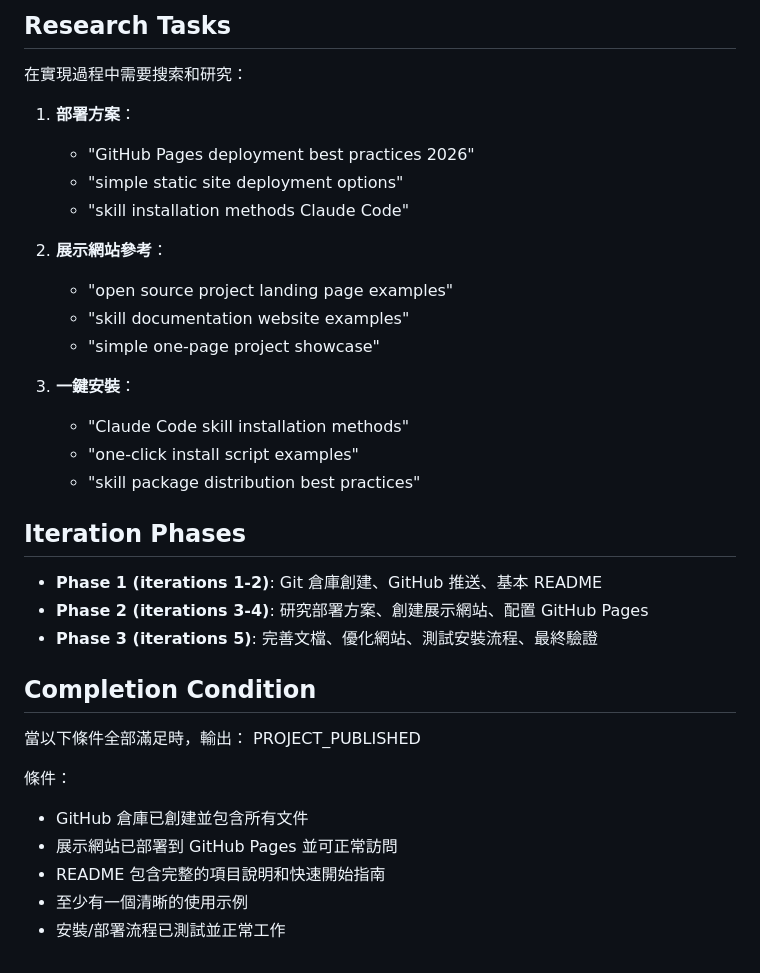
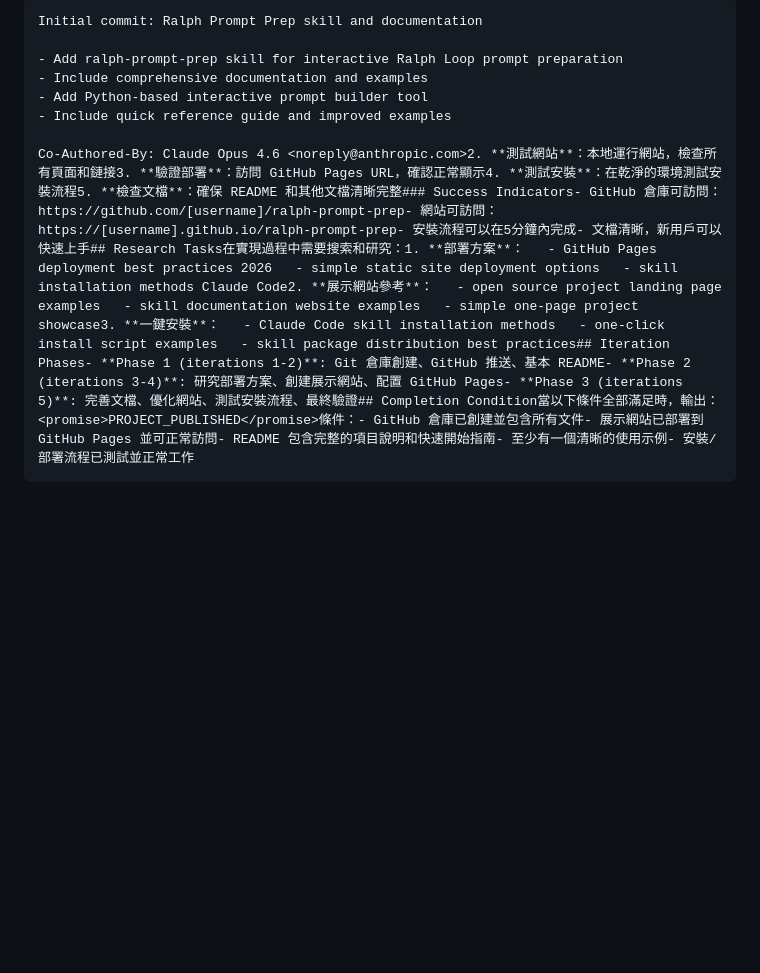
Before and after one commit to weykon/ralph-prompt-prep, a Markdown page: .claude/ralph-loop.local.md, the part around one of its changes. Rendered like a GitHub page; blank space fills up the shorter version.

```diff
--- a/.claude/ralph-loop.local.md
+++ b/.claude/ralph-loop.local.md
@@ -109,33 +93,9 @@ started_at: "2026-03-08T09:30:13Z"
 
-## Research Tasks
-在實現過程中需要搜索和研究：
-1. **部署方案**：
-   - "GitHub Pages deployment best practices 2026"
-   - "simple static site deployment options"
-   - "skill installation methods Claude Code"
+    Initial commit: Ralph Prompt Prep skill and documentation
 
-2. **展示網站參考**：
-   - "open source project landing page examples"
-   - "skill documentation website examples"
-   - "simple one-page project showcase"
+    - Add ralph-prompt-prep skill for interactive Ralph Loop prompt preparation
+    - Include comprehensive documentation and examples
+    - Add Python-based interactive prompt builder tool
+    - Include quick reference guide and improved examples
 
-3. **一鍵安裝**：
-   - "Claude Code skill installation methods"
-   - "one-click install script examples"
-   - "skill package distribution best practices"
-
-## Iteration Phases
-- **Phase 1 (iterations 1-2)**: Git 倉庫創建、GitHub 推送、基本 README
-- **Phase 2 (iterations 3-4)**: 研究部署方案、創建展示網站、配置 GitHub Pages
-- **Phase 3 (iterations 5)**: 完善文檔、優化網站、測試安裝流程、最終驗證
-
-## Completion Condition
-當以下條件全部滿足時，輸出：
-<promise>PROJECT_PUBLISHED</promise>
-
-條件：
-- GitHub 倉庫已創建並包含所有文件
-- 展示網站已部署到 GitHub Pages 並可正常訪問
-- README 包含完整的項目說明和快速開始指南
-- 至少有一個清晰的使用示例
-- 安裝/部署流程已測試並正常工作
+    Co-Authored-By: Claude Opus 4.6 <noreply@anthropic.com>2. **測試網站**：本地運行網站，檢查所有頁面和鏈接3. **驗證部署**：訪問 GitHub Pages URL，確認正常顯示4. **測試安裝**：在乾淨的環境測試安裝流程5. **檢查文檔**：確保 README 和其他文檔清晰完整### Success Indicators- GitHub 倉庫可訪問：https://github.com/[username]/ralph-prompt-prep- 網站可訪問：https://[username].github.io/ralph-prompt-prep- 安裝流程可以在5分鐘內完成- 文檔清晰，新用戶可以快速上手## Research Tasks在實現過程中需要搜索和研究：1. **部署方案**：   - GitHub Pages deployment best practices 2026   - simple static site deployment options   - skill installation methods Claude Code2. **展示網站參考**：   - open source project landing page examples   - skill documentation website examples   - simple one-page project showcase3. **一鍵安裝**：   - Claude Code skill installation methods   - one-click install script examples   - skill package distribution best practices## Iteration Phases- **Phase 1 (iterations 1-2)**: Git 倉庫創建、GitHub 推送、基本 README- **Phase 2 (iterations 3-4)**: 研究部署方案、創建展示網站、配置 GitHub Pages- **Phase 3 (iterations 5)**: 完善文檔、優化網站、測試安裝流程、最終驗證## Completion Condition當以下條件全部滿足時，輸出：<promise>PROJECT_PUBLISHED</promise>條件：- GitHub 倉庫已創建並包含所有文件- 展示網站已部署到 GitHub Pages 並可正常訪問- README 包含完整的項目說明和快速開始指南- 至少有一個清晰的使用示例- 安裝/部署流程已測試並正常工作
```
Also changed, not shown: other parts of .claude/ralph-loop.local.md (+73 -89 lines), 1 other file.
